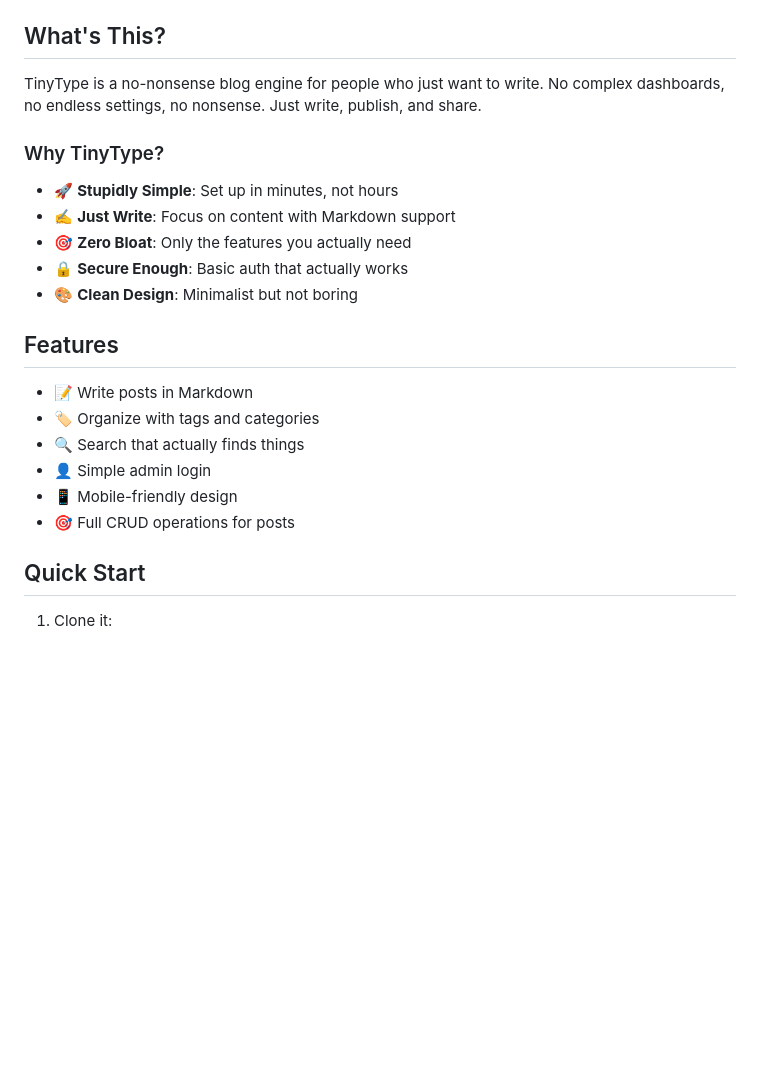
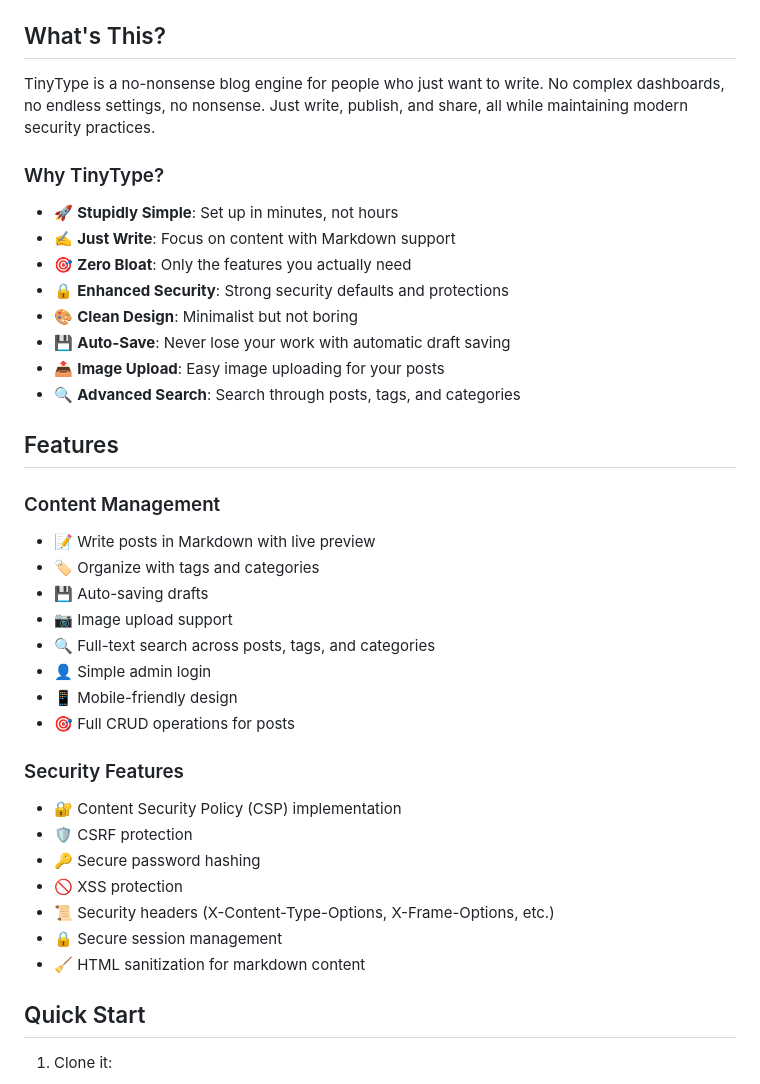
Before and after one commit to CHMGhost/TinyType, a Markdown page: README.md, the part around one of its changes. GitHub-like rendering; blank space fills up the shorter version.

```diff
--- a/README.md
+++ b/README.md
@@ -8,23 +9,38 @@ A ridiculously simple blogging engine that gets out of your way. Built with Flas
 
 ## What's This?
 
-TinyType is a no-nonsense blog engine for people who just want to write. No complex dashboards, no endless settings, no nonsense. Just write, publish, and share.
+TinyType is a no-nonsense blog engine for people who just want to write. No complex dashboards, no endless settings, no nonsense. Just write, publish, and share, all while maintaining modern security practices.
 
 ### Why TinyType?
 - 🚀 **Stupidly Simple**: Set up in minutes, not hours
 - ✍️ **Just Write**: Focus on content with Markdown support
 - 🎯 **Zero Bloat**: Only the features you actually need
-- 🔒 **Secure Enough**: Basic auth that actually works
+- 🔒 **Enhanced Security**: Strong security defaults and protections
 - 🎨 **Clean Design**: Minimalist but not boring
+- 💾 **Auto-Save**: Never lose your work with automatic draft saving
+- 📤 **Image Upload**: Easy image uploading for your posts
+- 🔍 **Advanced Search**: Search through posts, tags, and categories
 
 ## Features
 
-- 📝 Write posts in Markdown
+### Content Management
+- 📝 Write posts in Markdown with live preview
 - 🏷️ Organize with tags and categories
-- 🔍 Search that actually finds things
+- 💾 Auto-saving drafts
+- 📷 Image upload support
+- 🔍 Full-text search across posts, tags, and categories
 - 👤 Simple admin login
 - 📱 Mobile-friendly design
 - 🎯 Full CRUD operations for posts
+
+### Security Features
+- 🔐 Content Security Policy (CSP) implementation
+- 🛡️ CSRF protection
+- 🔑 Secure password hashing
+- 🚫 XSS protection
+- 📜 Security headers (X-Content-Type-Options, X-Frame-Options, etc.)
+- 🔒 Secure session management
+- 🧹 HTML sanitization for markdown content
 
 ## Quick Start
 
```
Also changed, not shown: other parts of README.md (+76 -39 lines).
